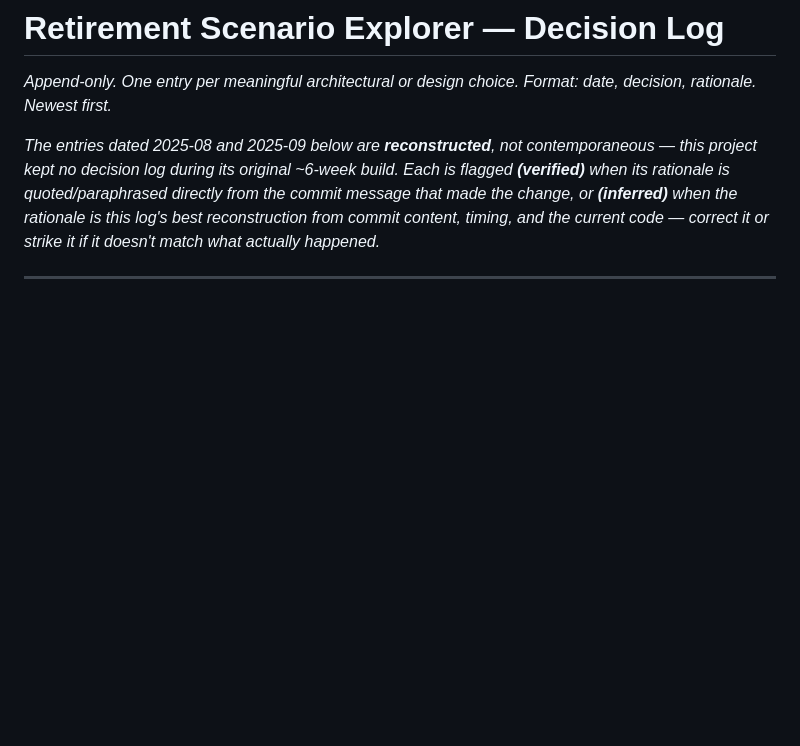
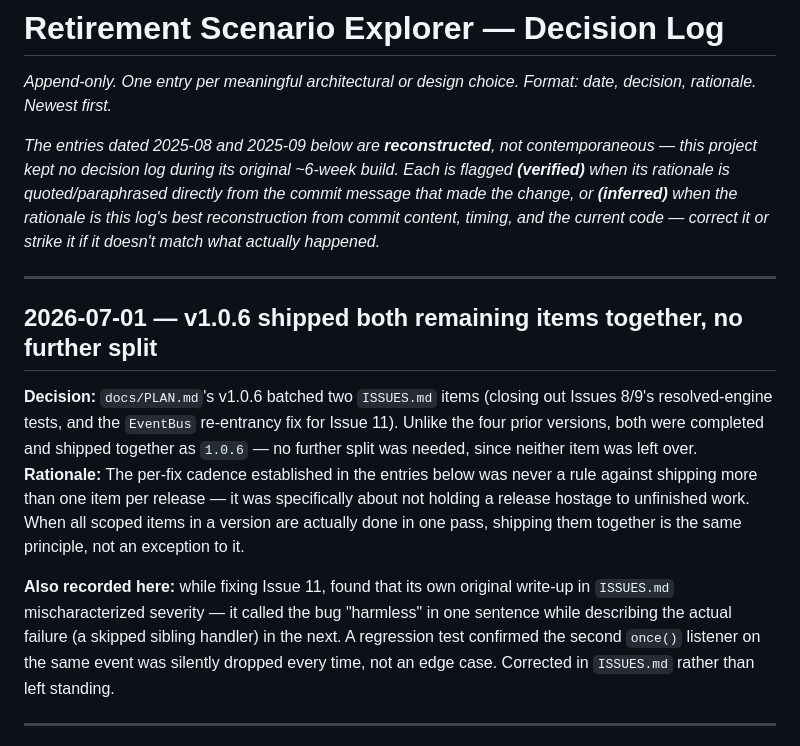
Before and after one commit to jeffwright13/retirement-scenario-explorer, a Markdown page: docs/DECISIONS.md, the part around the change. Rendered like a GitHub page; blank space fills up the shorter version.

```diff
--- a/docs/DECISIONS.md
+++ b/docs/DECISIONS.md
@@ -9,6 +9,27 @@ flagged **(verified)** when its rationale is quoted/paraphrased directly from th
 commit message that made the change, or **(inferred)** when the rationale is this
 log's best reconstruction from commit content, timing, and the current code —
 correct it or strike it if it doesn't match what actually happened._
+
+---
+
+## 2026-07-01 — v1.0.6 shipped both remaining items together, no further split
+
+**Decision:** `docs/PLAN.md`'s v1.0.6 batched two `ISSUES.md` items (closing out
+Issues 8/9's resolved-engine tests, and the `EventBus` re-entrancy fix for Issue
+11). Unlike the four prior versions, both were completed and shipped together as
+`1.0.6` — no further split was needed, since neither item was left over.
+**Rationale:** The per-fix cadence established in the entries below was never a
+rule against shipping more than one item per release — it was specifically about
+not holding a release hostage to unfinished work. When all scoped items in a
+version are actually done in one pass, shipping them together is the same
+principle, not an exception to it.
+
+**Also recorded here:** while fixing Issue 11, found that its own original
+write-up in `ISSUES.md` mischaracterized severity — it called the bug "harmless"
+in one sentence while describing the actual failure (a skipped sibling handler) in
+the next. A regression test confirmed the second `once()` listener on the same
+event was silently dropped every time, not an edge case. Corrected in `ISSUES.md`
+rather than left standing.
 
 ---
 
```
Also changed, not shown: docs/PLAN.md (+22 -21 lines).
